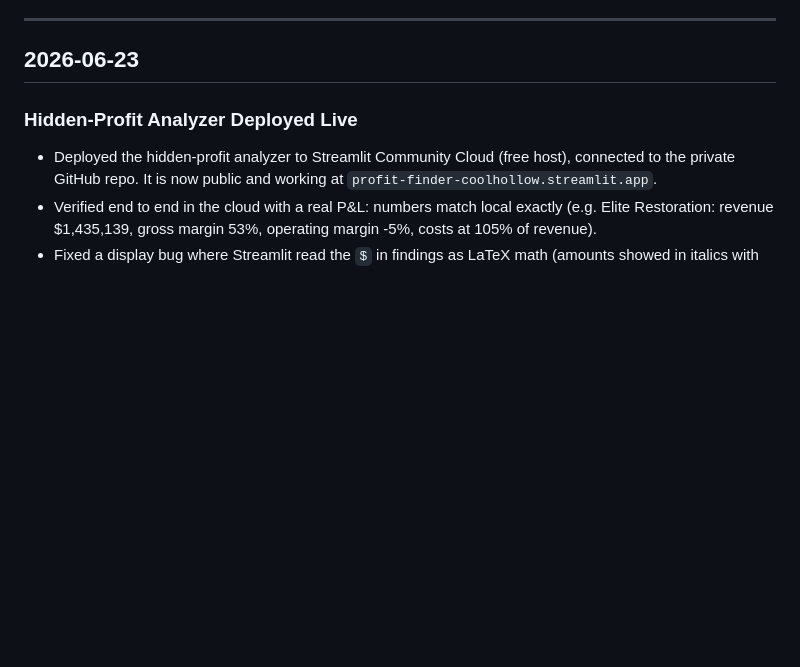
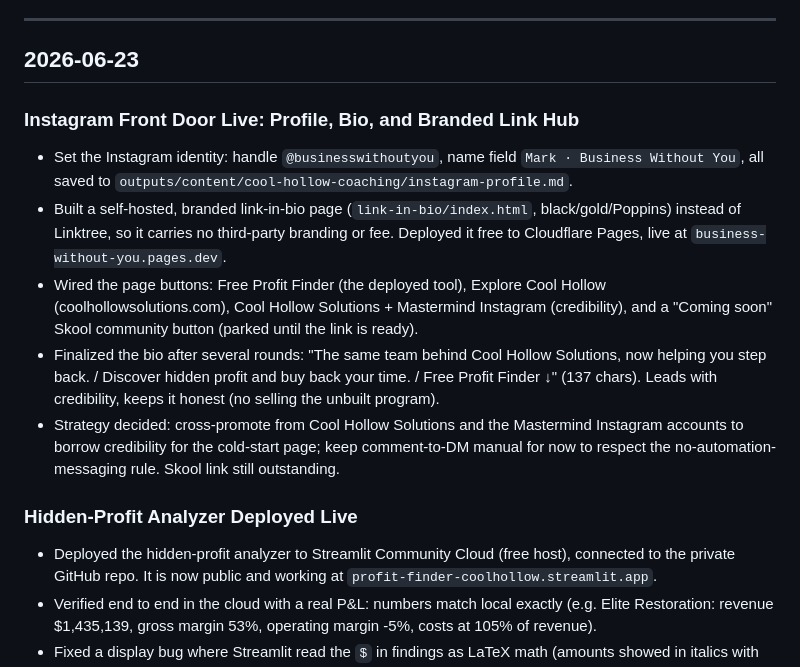
Before and after one commit to mattfitzy1/cool-hollow-coaching, a Markdown page: HISTORY.md, the part around the change. Drawn GitHub-style; blank space fills up the shorter version.

Commit message:
chore: update changelog

```diff
--- a/HISTORY.md
+++ b/HISTORY.md
@@ -9,6 +9,13 @@
 ---
 
 ## 2026-06-23
+
+### Instagram Front Door Live: Profile, Bio, and Branded Link Hub
+- Set the Instagram identity: handle `@businesswithoutyou`, name field `Mark · Business Without You`, all saved to `outputs/content/cool-hollow-coaching/instagram-profile.md`.
+- Built a self-hosted, branded link-in-bio page (`link-in-bio/index.html`, black/gold/Poppins) instead of Linktree, so it carries no third-party branding or fee. Deployed it free to Cloudflare Pages, live at `business-without-you.pages.dev`.
+- Wired the page buttons: Free Profit Finder (the deployed tool), Explore Cool Hollow (coolhollowsolutions.com), Cool Hollow Solutions + Mastermind Instagram (credibility), and a "Coming soon" Skool community button (parked until the link is ready).
+- Finalized the bio after several rounds: "The same team behind Cool Hollow Solutions, now helping you step back. / Discover hidden profit and buy back your time. / Free Profit Finder ↓" (137 chars). Leads with credibility, keeps it honest (no selling the unbuilt program).
+- Strategy decided: cross-promote from Cool Hollow Solutions and the Mastermind Instagram accounts to borrow credibility for the cold-start page; keep comment-to-DM manual for now to respect the no-automation-messaging rule. Skool link still outstanding.
 
 ### Hidden-Profit Analyzer Deployed Live
 - Deployed the hidden-profit analyzer to Streamlit Community Cloud (free host), connected to the private GitHub repo. It is now public and working at `profit-finder-coolhollow.streamlit.app`.
```
